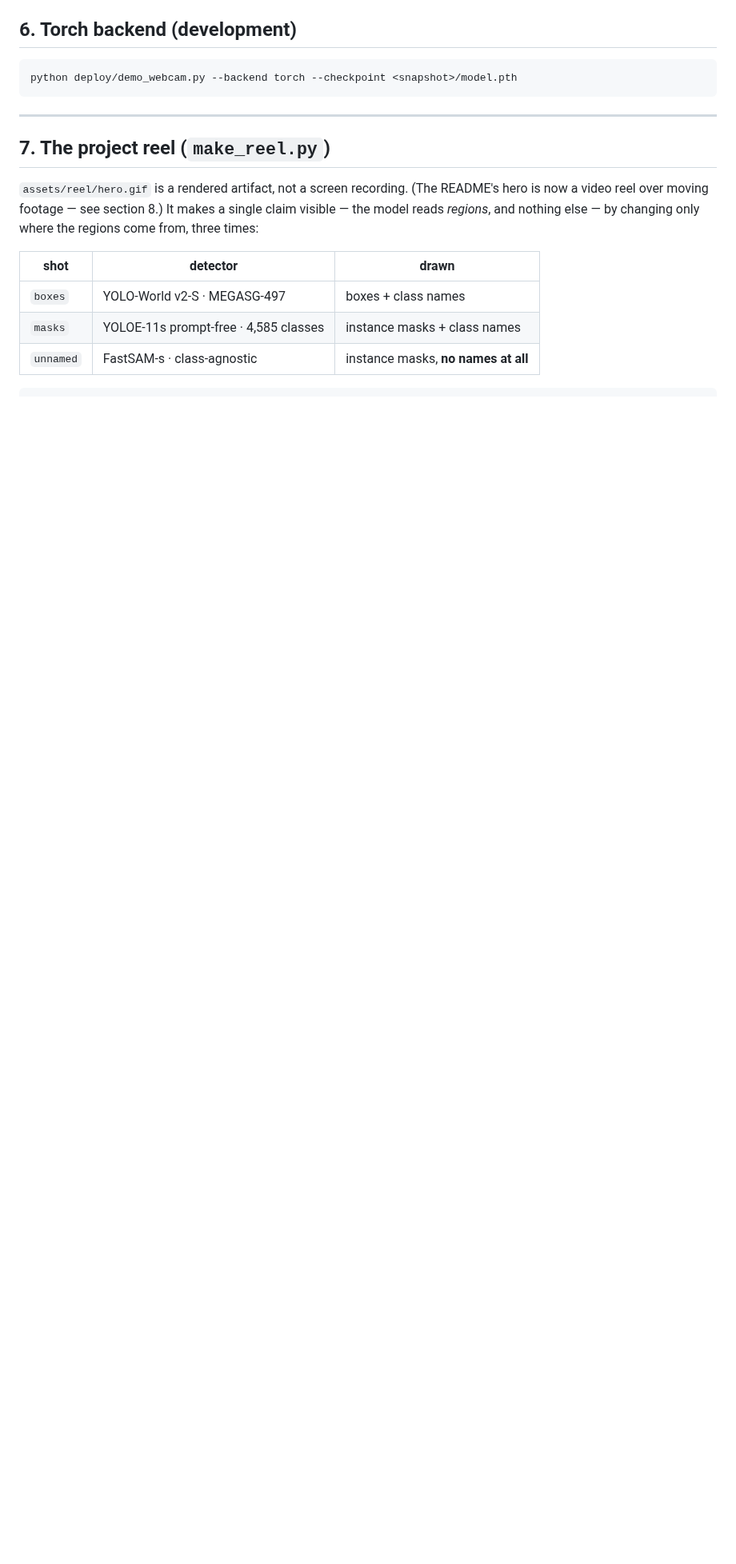
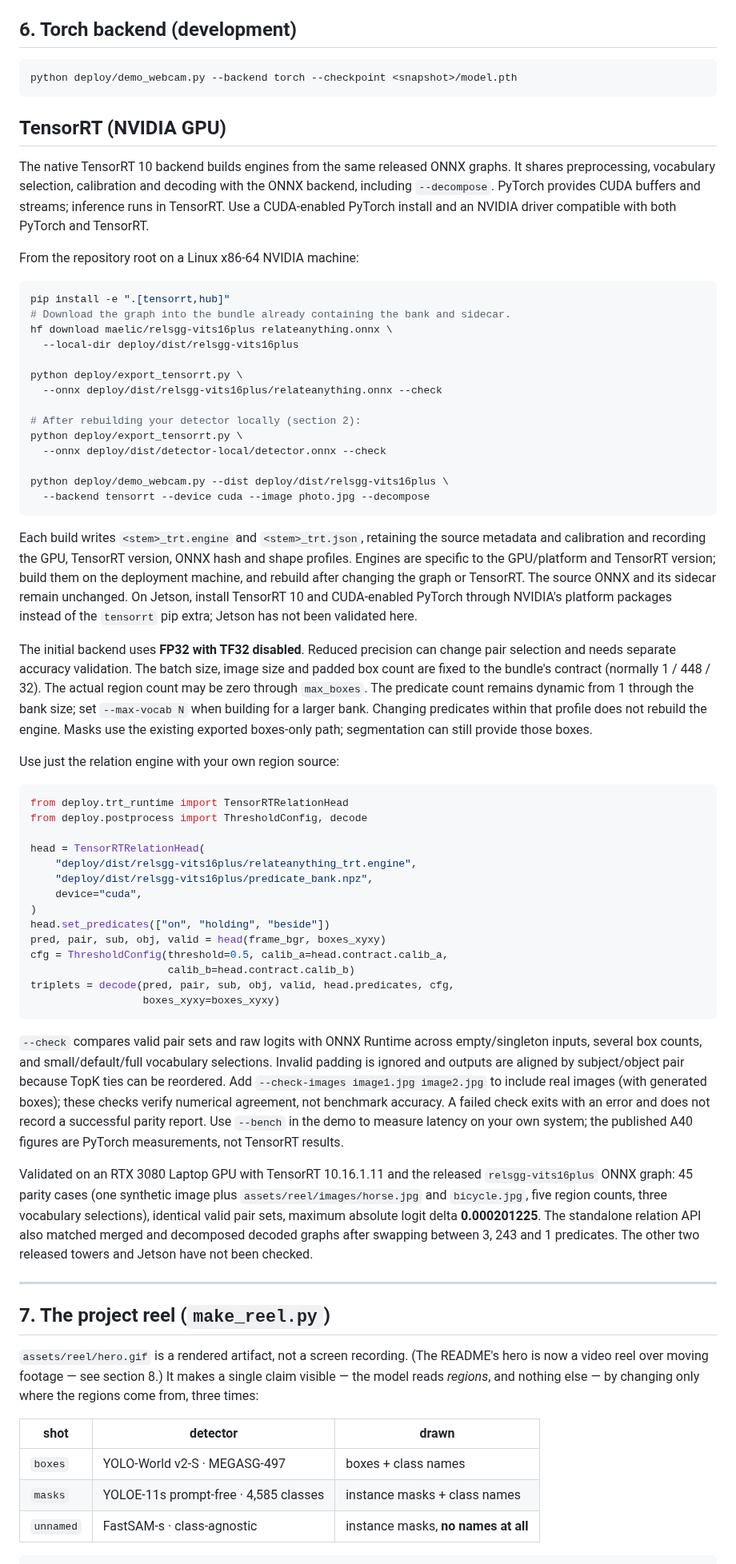
Before and after one commit to Maelic/RelateAnything, a Markdown page: deploy/README.md, the part around the change. Shown at 80% size. Rendered like a GitHub page; blank space fills up the shorter version.

Commit message:
Add native TensorRT deployment and paper architecture figure

````diff
--- a/deploy/README.md
+++ b/deploy/README.md
@@ -106,6 +106,87 @@ schema do not offer the feature, and say so rather than degrading silently.
 python deploy/demo_webcam.py --backend torch --checkpoint <snapshot>/model.pth
 ```
 
+## TensorRT (NVIDIA GPU)
+
+The native TensorRT 10 backend builds engines from the same released ONNX
+graphs. It shares preprocessing, vocabulary selection, calibration and decoding
+with the ONNX backend, including `--decompose`. PyTorch provides CUDA buffers
+and streams; inference runs in TensorRT. Use a CUDA-enabled PyTorch install and
+an NVIDIA driver compatible with both PyTorch and TensorRT.
+
+From the repository root on a Linux x86-64 NVIDIA machine:
+
+```bash
+pip install -e ".[tensorrt,hub]"
+# Download the graph into the bundle already containing the bank and sidecar.
+hf download maelic/relsgg-vits16plus relateanything.onnx \
+  --local-dir deploy/dist/relsgg-vits16plus
+
+python deploy/export_tensorrt.py \
+  --onnx deploy/dist/relsgg-vits16plus/relateanything.onnx --check
+
+# After rebuilding your detector locally (section 2):
+python deploy/export_tensorrt.py \
+  --onnx deploy/dist/detector-local/detector.onnx --check
+
+python deploy/demo_webcam.py --dist deploy/dist/relsgg-vits16plus \
+  --backend tensorrt --device cuda --image photo.jpg --decompose
+```
+
+Each build writes `<stem>_trt.engine` and `<stem>_trt.json`, retaining the source
+metadata and calibration and recording the GPU, TensorRT version, ONNX hash and
+shape profiles. Engines are specific to the GPU/platform and TensorRT version;
+build them on the deployment machine, and rebuild after changing the graph or
+TensorRT. The source ONNX and its sidecar remain unchanged. On Jetson, install
+TensorRT 10 and CUDA-enabled PyTorch through NVIDIA's platform packages instead
+of the `tensorrt` pip extra; Jetson has not been validated here.
+
+The initial backend uses **FP32 with TF32 disabled**. Reduced precision can
+change pair selection and needs separate accuracy validation. The batch size,
+image size and padded box count are fixed to the bundle's contract (normally
+1 / 448 / 32). The actual region count may be zero through `max_boxes`.
+The predicate count remains dynamic from 1 through the bank size; set
+`--max-vocab N` when building for a larger bank. Changing predicates within
+that profile does not rebuild the engine. Masks use the existing exported
+boxes-only path; segmentation can still provide those boxes.
+
+Use just the relation engine with your own region source:
+
+```python
+from deploy.trt_runtime import TensorRTRelationHead
+from deploy.postprocess import ThresholdConfig, decode
+
+head = TensorRTRelationHead(
+    "deploy/dist/relsgg-vits16plus/relateanything_trt.engine",
+    "deploy/dist/relsgg-vits16plus/predicate_bank.npz",
+    device="cuda",
+)
+head.set_predicates(["on", "holding", "beside"])
+pred, pair, sub, obj, valid = head(frame_bgr, boxes_xyxy)
+cfg = ThresholdConfig(threshold=0.5, calib_a=head.contract.calib_a,
+                      calib_b=head.contract.calib_b)
+triplets = decode(pred, pair, sub, obj, valid, head.predicates, cfg,
+                  boxes_xyxy=boxes_xyxy)
+```
+
+`--check` compares valid pair sets and raw logits with ONNX Runtime across
+empty/singleton inputs, several box counts, and small/default/full vocabulary
+selections. Invalid padding is ignored and outputs are aligned by subject/object
+pair because TopK ties can be reordered. Add `--check-images image1.jpg
+image2.jpg` to include real images (with generated boxes); these checks verify
+numerical agreement, not benchmark accuracy. A failed check exits with an
+error and does not record a successful parity report. Use `--bench` in the demo
+to measure latency on your own system; the published A40 figures are PyTorch
+measurements, not TensorRT results.
+
+Validated on an RTX 3080 Laptop GPU with TensorRT 10.16.1.11 and the released
+`relsgg-vits16plus` ONNX graph: 45 parity cases (one synthetic image plus
+`assets/reel/images/horse.jpg` and `bicycle.jpg`, five region counts, three
+vocabulary selections), identical valid pair sets, maximum absolute logit
+delta **0.000201225**. The standalone relation API also matched merged and
+decomposed decoded graphs after swapping between 3, 243 and 1 predicates.
+The other two released towers and Jetson have not been checked.
+
 ---
 
 ## 7. The project reel (`make_reel.py`)
````
Also changed, not shown: README.md (+5 -1 lines), assets/architecture-source.md (added, +16 -0 lines), docs/deployment.md (+16 -1 lines), assets/architecture.png (added), 8 other files.
